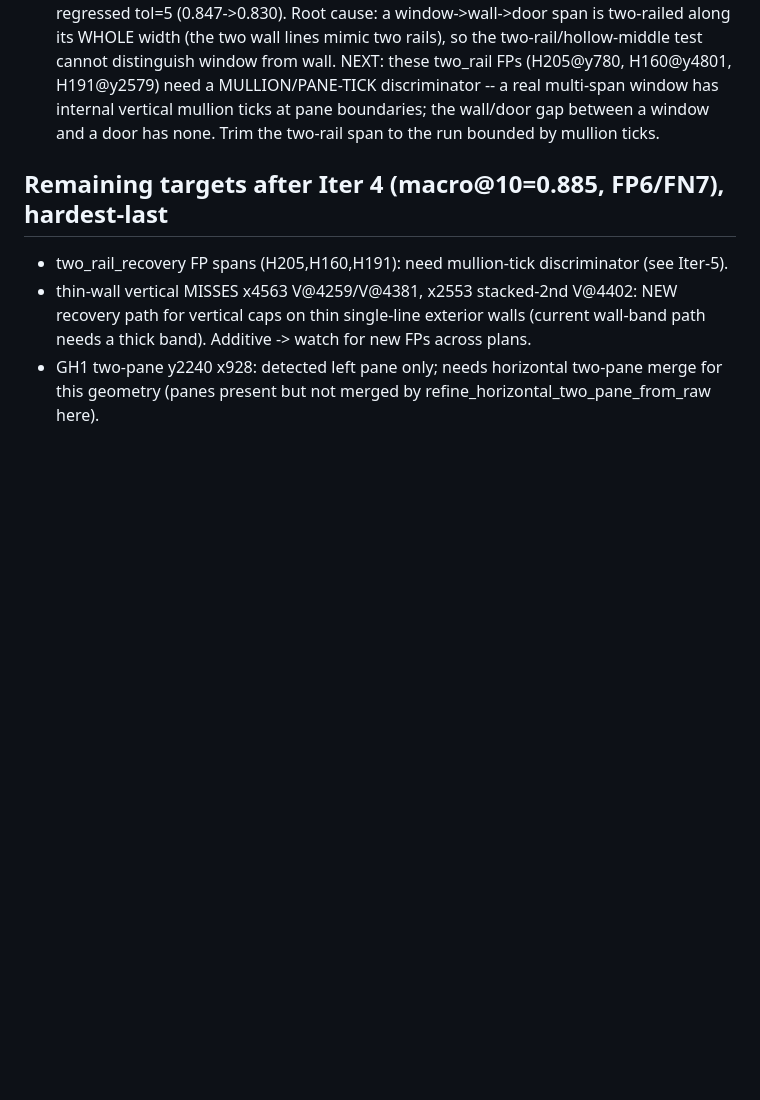
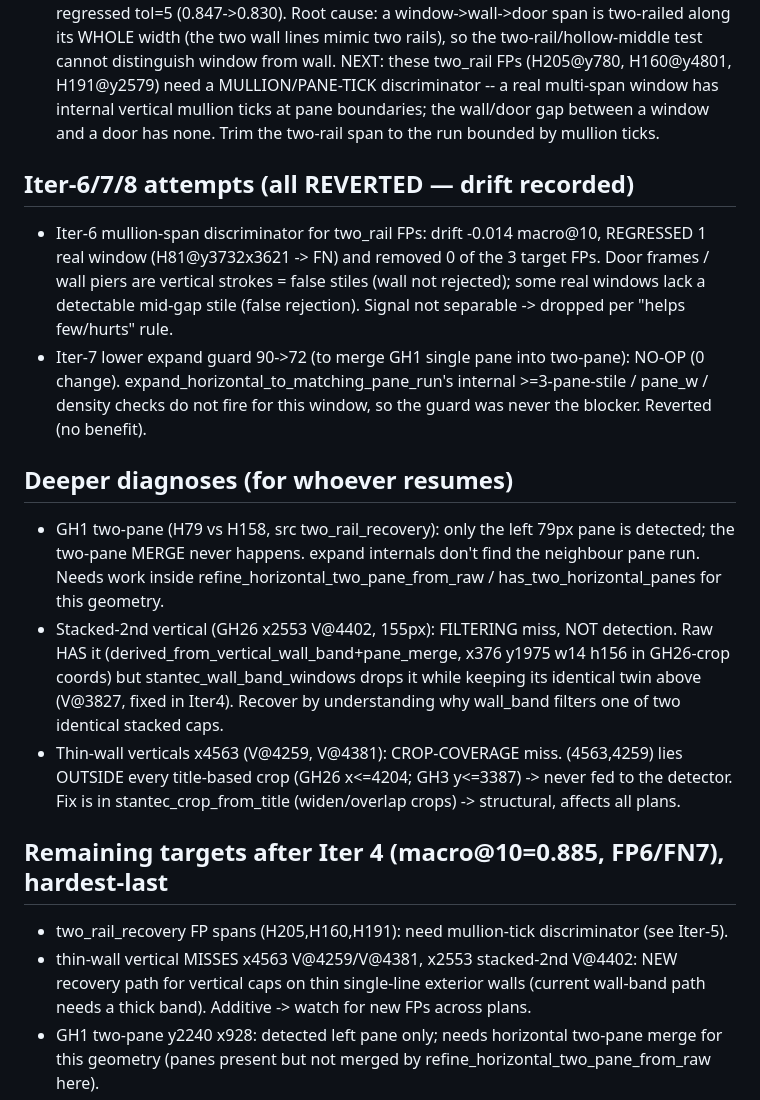
Before and after one commit to chisgit/WindowDetector, a Markdown page: docs/solutions/LOOP_LEARNINGS.md, the part around the change. GitHub-like rendering; blank space fills up the shorter version.

Commit message:
docs(loop): record Iter-6/7/8 reverts + deeper per-error diagnoses
Detector unchanged (stays at macro@10=0.885). Documents drift for the
mullion-span attempt (-0.014, regressed H81) and the expand-guard no-op,
plus root causes: GH1 two-pane merge gap, stacked-2nd is a wall_band
FILTERING miss (raw has it), x4563 verticals are a crop-coverage miss.

Co-Authored-By: Claude Opus 4.8 <noreply@anthropic.com>

```diff
--- a/docs/solutions/LOOP_LEARNINGS.md
+++ b/docs/solutions/LOOP_LEARNINGS.md
@@ -104,6 +104,27 @@ Remaining errors (next targets):
   mullion ticks at pane boundaries; the wall/door gap between a window and a door has none.
   Trim the two-rail span to the run bounded by mullion ticks.
 
+## Iter-6/7/8 attempts (all REVERTED — drift recorded)
+- Iter-6 mullion-span discriminator for two_rail FPs: drift -0.014 macro@10, REGRESSED 1 real
+  window (H81@y3732x3621 -> FN) and removed 0 of the 3 target FPs. Door frames / wall piers
+  are vertical strokes = false stiles (wall not rejected); some real windows lack a detectable
+  mid-gap stile (false rejection). Signal not separable -> dropped per "helps few/hurts" rule.
+- Iter-7 lower expand guard 90->72 (to merge GH1 single pane into two-pane): NO-OP (0 change).
+  expand_horizontal_to_matching_pane_run's internal >=3-pane-stile / pane_w / density checks
+  do not fire for this window, so the guard was never the blocker. Reverted (no benefit).
+
+## Deeper diagnoses (for whoever resumes)
+- GH1 two-pane (H79 vs H158, src two_rail_recovery): only the left 79px pane is detected; the
+  two-pane MERGE never happens. expand internals don't find the neighbour pane run. Needs work
+  inside refine_horizontal_two_pane_from_raw / has_two_horizontal_panes for this geometry.
+- Stacked-2nd vertical (GH26 x2553 V@4402, 155px): FILTERING miss, NOT detection. Raw HAS it
+  (derived_from_vertical_wall_band+pane_merge, x376 y1975 w14 h156 in GH26-crop coords) but
+  stantec_wall_band_windows drops it while keeping its identical twin above (V@3827, fixed in
+  Iter4). Recover by understanding why wall_band filters one of two identical stacked caps.
+- Thin-wall verticals x4563 (V@4259, V@4381): CROP-COVERAGE miss. (4563,4259) lies OUTSIDE
+  every title-based crop (GH26 x<=4204; GH3 y<=3387) -> never fed to the detector. Fix is in
+  stantec_crop_from_title (widen/overlap crops) -> structural, affects all plans.
+
 ## Remaining targets after Iter 4 (macro@10=0.885, FP6/FN7), hardest-last
 - two_rail_recovery FP spans (H205,H160,H191): need mullion-tick discriminator (see Iter-5).
 - thin-wall vertical MISSES x4563 V@4259/V@4381, x2553 stacked-2nd V@4402: NEW recovery path
```
